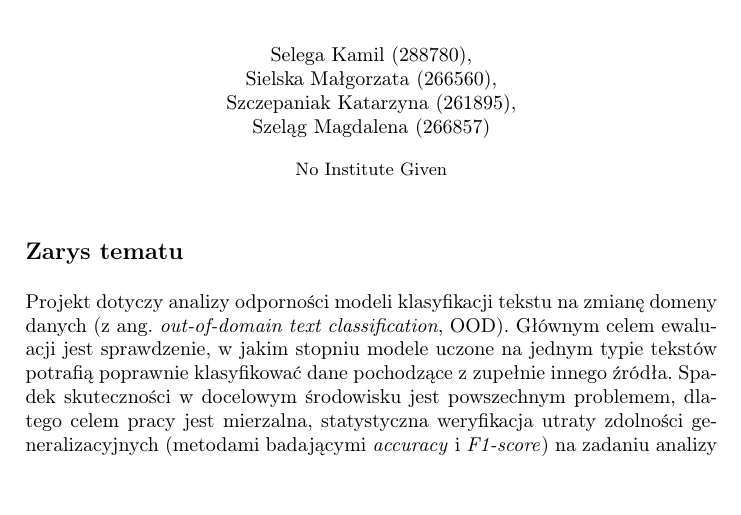
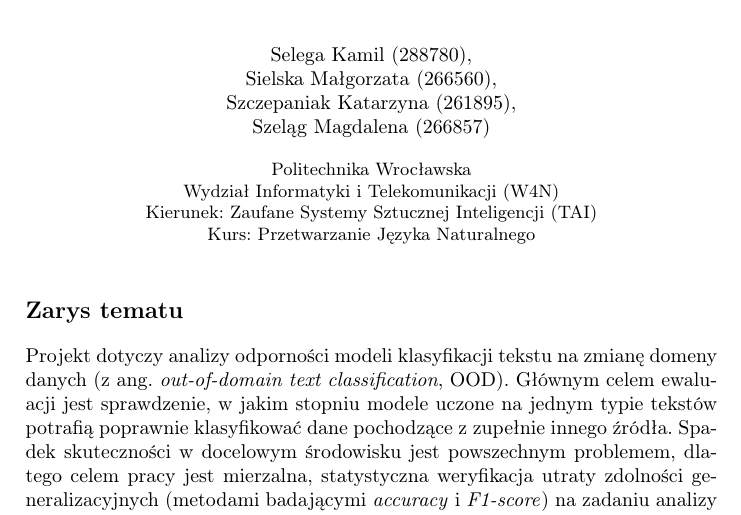
Before and after one commit to ka-sk/nlp-out-of-domain-analysis, a LaTeX paper (latex files/01_topic/topic.tex): part of page 1 of 4, cut so that both start at the same text, the shorter picture padded with empty space. Compiled offline with pdfLaTeX.

Commit message:
Added institue

```diff
--- a/latex files/01_topic/topic.tex
+++ b/latex files/01_topic/topic.tex
@@ -6,6 +6,12 @@
 
 \title{Analiza cross-domain klasyfikacji ładunku emocjonalnego tekstu dla modeli SVM + TF-IDF, LSTM, BERT i DistilBERT}
 \author{Selega Kamil (288780),\\ Sielska Małgorzata (266560),\\ Szczepaniak Katarzyna (261895),\\ Szeląg Magdalena (266857)}
+\institute{
+Politechnika Wrocławska\\
+ Wydział Informatyki i Telekomunikacji (W4N)\\
+ Kierunek: Zaufane Systemy Sztucznej Inteligencji (TAI) \\
+ Kurs: Przetwarzanie Języka Naturalnego
+}
 \date{}
 
 \begin{document}
```
Also changed, not shown: latex files/01_topic/topic.pdf.
